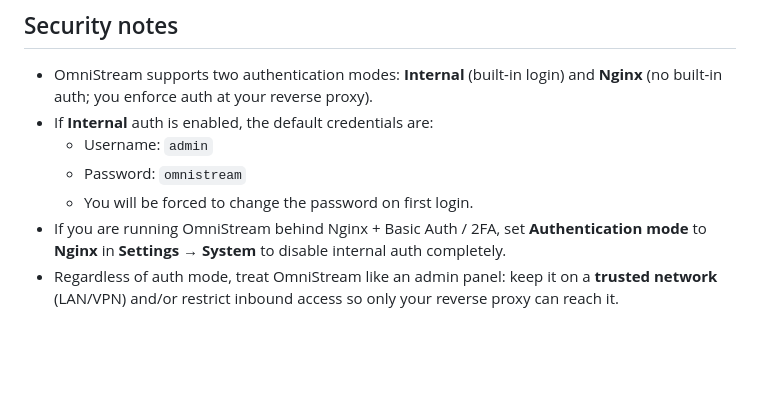
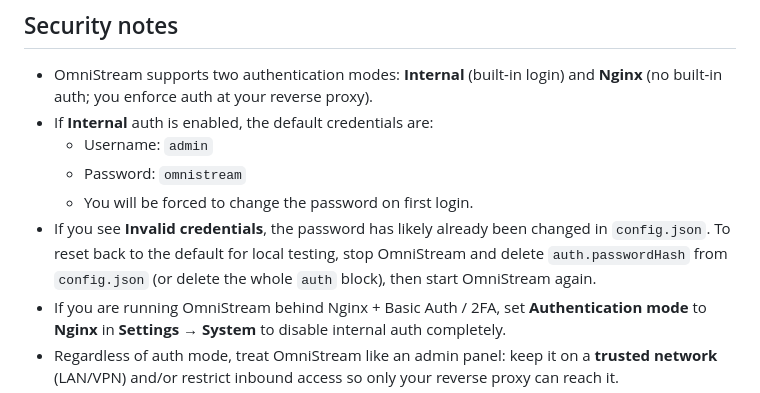
Before and after one commit to Winky2000/OmniStream, a Markdown page: README.md, the part around the change. GitHub-like rendering; blank space fills up the shorter version.

Commit message:
Add internal auth reset note

```diff
--- a/README.md
+++ b/README.md
@@ -49,6 +49,7 @@ OmniStream is a dashboard to monitor multiple Plex, Jellyfin, and Emby servers o
 	- Username: `admin`
 	- Password: `omnistream`
 	- You will be forced to change the password on first login.
+- If you see **Invalid credentials**, the password has likely already been changed in `config.json`. To reset back to the default for local testing, stop OmniStream and delete `auth.passwordHash` from `config.json` (or delete the whole `auth` block), then start OmniStream again.
 - If you are running OmniStream behind Nginx + Basic Auth / 2FA, set **Authentication mode** to **Nginx** in **Settings → System** to disable internal auth completely.
 - Regardless of auth mode, treat OmniStream like an admin panel: keep it on a **trusted network** (LAN/VPN) and/or restrict inbound access so only your reverse proxy can reach it.
 - As of recent builds, **CORS is disabled by default**. If you intentionally need cross-origin API access, set `OMNISTREAM_CORS_ORIGINS` to a comma-separated allowlist (for example: `http://YOUR_UI_HOST_1:3000,http://YOUR_UI_HOST_2:8080`).
```
